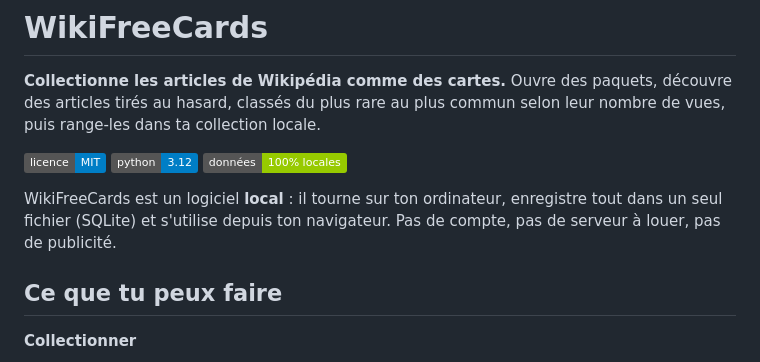
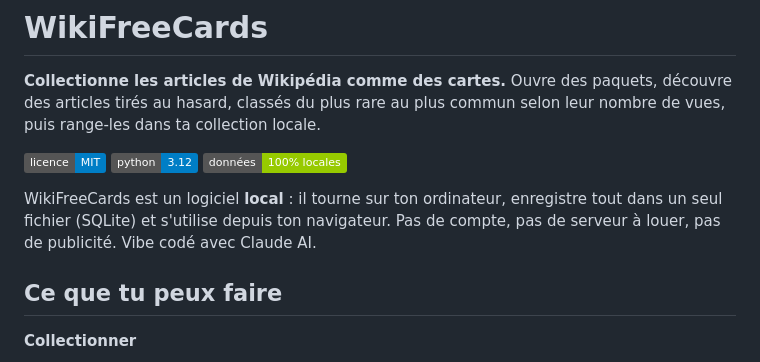
Before and after one commit to damballah/wikifreecards, a Markdown page: README.md, the part around the change. Rendered like a GitHub page; badges without logos.

```diff
--- a/README.md
+++ b/README.md
@@ -6,7 +6,7 @@
 ![Python Version](https://img.shields.io/badge/python-3.12-blue?logo=python&logoColor=white)
 ![Fonctionne en local](https://img.shields.io/badge/donn%C3%A9es-100%25%20locales-green.svg)
 
-WikiFreeCards est un logiciel **local** : il tourne sur ton ordinateur, enregistre tout dans un seul fichier (SQLite) et s'utilise depuis ton navigateur. Pas de compte, pas de serveur à louer, pas de publicité.
+WikiFreeCards est un logiciel **local** : il tourne sur ton ordinateur, enregistre tout dans un seul fichier (SQLite) et s'utilise depuis ton navigateur. Pas de compte, pas de serveur à louer, pas de publicité. Vibe codé avec Claude AI.
 
 <!-- Ajoute ici une ou deux captures d'écran, par exemple :
 ![La collection](docs/images/collection.png)
```
